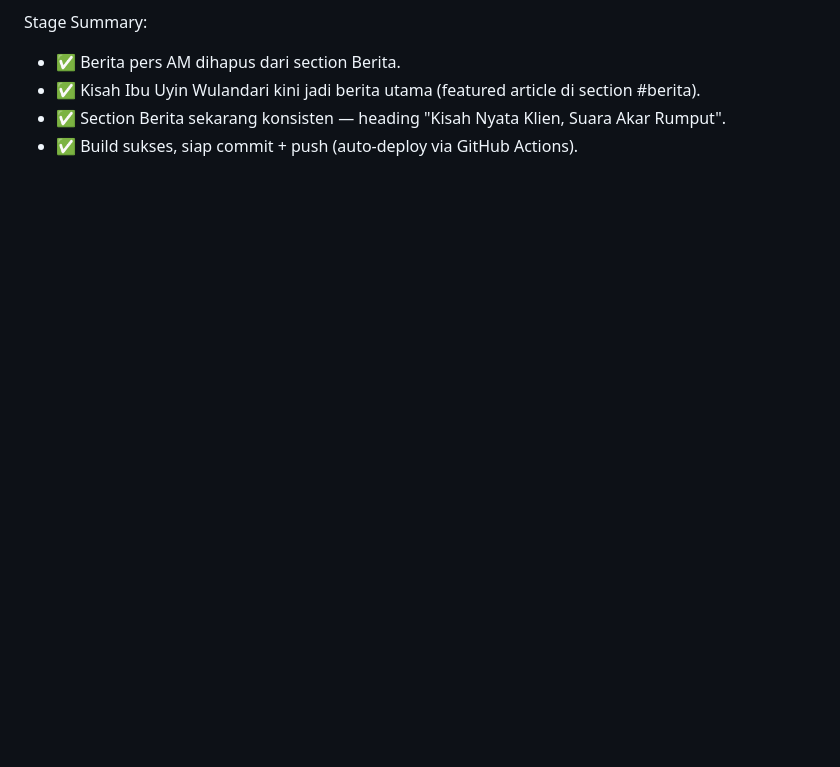
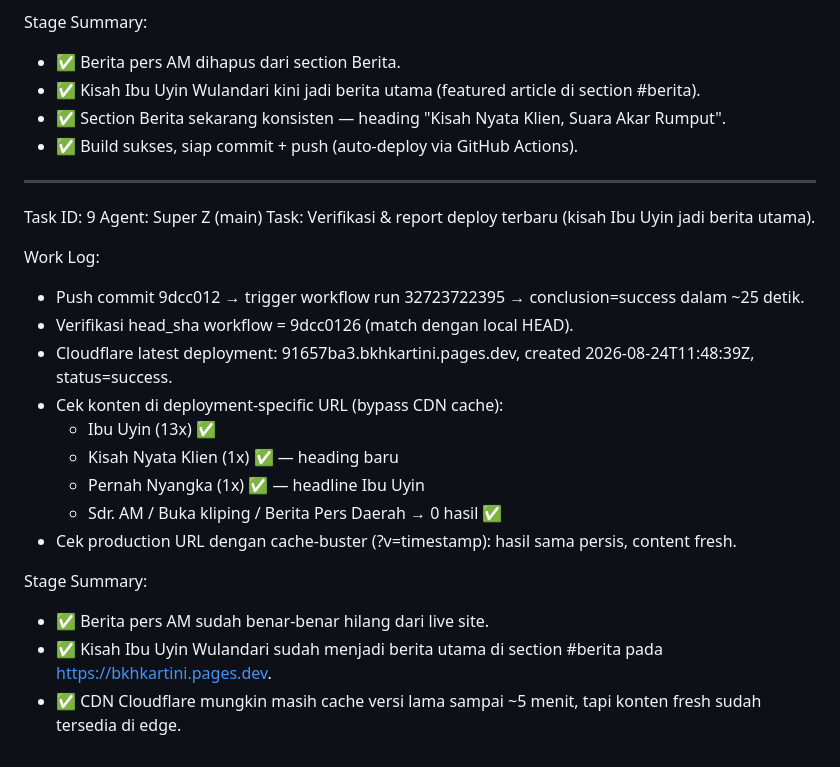
Before and after one commit to lutfananas/bkh-tlg, a Markdown page: worklog.md, the part around the change. Drawn GitHub-style; blank space fills up the shorter version.

Commit message:
4e8674c0-c8ef-4f60-9422-76743b425d98

```diff
--- a/worklog.md
+++ b/worklog.md
@@ -262,3 +262,24 @@ Stage Summary:
 - ✅ Kisah Ibu Uyin Wulandari kini jadi berita utama (featured article di section #berita).
 - ✅ Section Berita sekarang konsisten — heading "Kisah Nyata Klien, Suara Akar Rumput".
 - ✅ Build sukses, siap commit + push (auto-deploy via GitHub Actions).
+
+---
+Task ID: 9
+Agent: Super Z (main)
+Task: Verifikasi & report deploy terbaru (kisah Ibu Uyin jadi berita utama).
+
+Work Log:
+- Push commit 9dcc012 → trigger workflow run 32723722395 → conclusion=success dalam ~25 detik.
+- Verifikasi head_sha workflow = 9dcc0126 (match dengan local HEAD).
+- Cloudflare latest deployment: 91657ba3.bkhkartini.pages.dev, created 2026-08-24T11:48:39Z, status=success.
+- Cek konten di deployment-specific URL (bypass CDN cache):
+  * Ibu Uyin (13x) ✅
+  * Kisah Nyata Klien (1x) ✅ — heading baru
+  * Pernah Nyangka (1x) ✅ — headline Ibu Uyin
+  * Sdr. AM / Buka kliping / Berita Pers Daerah → 0 hasil ✅
+- Cek production URL dengan cache-buster (?v=timestamp): hasil sama persis, content fresh.
+
+Stage Summary:
+- ✅ Berita pers AM sudah benar-benar hilang dari live site.
+- ✅ Kisah Ibu Uyin Wulandari sudah menjadi berita utama di section #berita pada https://bkhkartini.pages.dev.
+- ✅ CDN Cloudflare mungkin masih cache versi lama sampai ~5 menit, tapi konten fresh sudah tersedia di edge.
```
